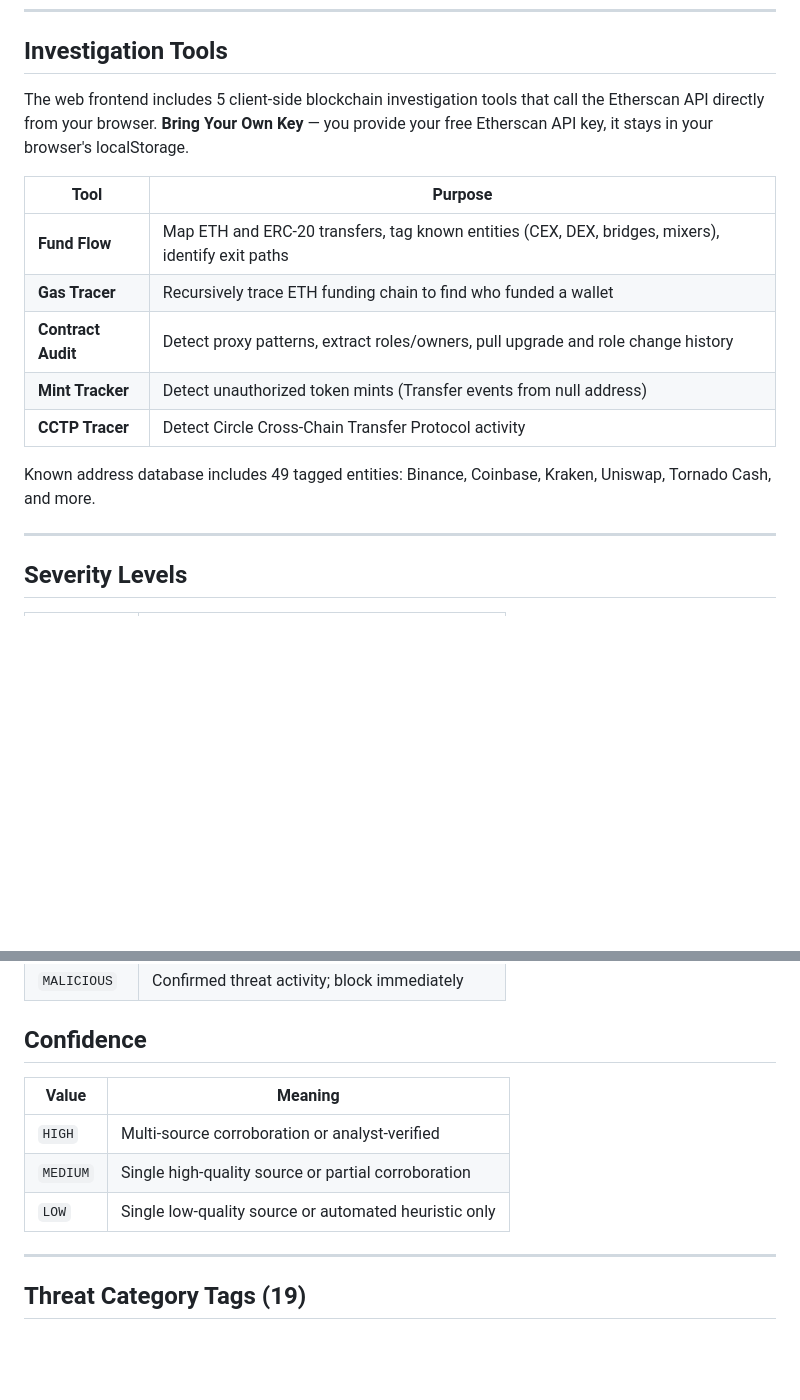
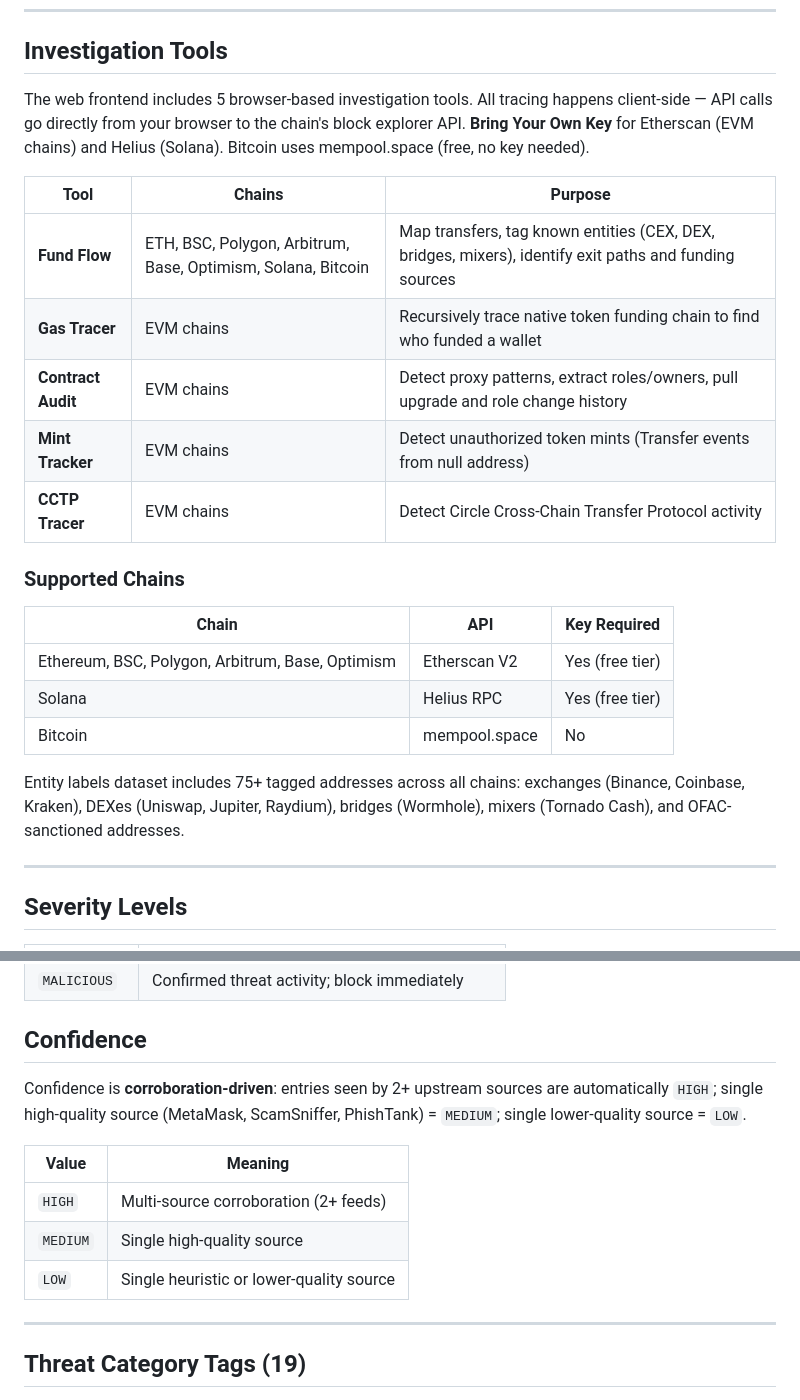
Before and after one commit to elchacal801/web3-threat-tracker, a Markdown page: README.md, 2 parts joined by grey strips. GitHub-like rendering; blank space fills up the shorter version.

Commit message:
docs: update README with multi-chain support (8 chains), corroboration-driven confidence, labels dataset

```diff
--- a/README.md
+++ b/README.md
@@ -86,17 +86,25 @@ Download from [Releases](https://github.com/elchacal801/web3-threat-tracker/rele
 
 ## Investigation Tools
 
-The web frontend includes 5 client-side blockchain investigation tools that call the Etherscan API directly from your browser. **Bring Your Own Key** — you provide your free Etherscan API key, it stays in your browser's localStorage.
+The web frontend includes 5 browser-based investigation tools. All tracing happens client-side — API calls go directly from your browser to the chain's block explorer API. **Bring Your Own Key** for Etherscan (EVM chains) and Helius (Solana). Bitcoin uses mempool.space (free, no key needed).
 
-| Tool | Purpose |
-|---|---|
-| **Fund Flow** | Map ETH and ERC-20 transfers, tag known entities (CEX, DEX, bridges, mixers), identify exit paths |
-| **Gas Tracer** | Recursively trace ETH funding chain to find who funded a wallet |
-| **Contract Audit** | Detect proxy patterns, extract roles/owners, pull upgrade and role change history |
-| **Mint Tracker** | Detect unauthorized token mints (Transfer events from null address) |
-| **CCTP Tracer** | Detect Circle Cross-Chain Transfer Protocol activity |
+| Tool | Chains | Purpose |
+|---|---|---|
+| **Fund Flow** | ETH, BSC, Polygon, Arbitrum, Base, Optimism, Solana, Bitcoin | Map transfers, tag known entities (CEX, DEX, bridges, mixers), identify exit paths and funding sources |
+| **Gas Tracer** | EVM chains | Recursively trace native token funding chain to find who funded a wallet |
+| **Contract Audit** | EVM chains | Detect proxy patterns, extract roles/owners, pull upgrade and role change history |
+| **Mint Tracker** | EVM chains | Detect unauthorized token mints (Transfer events from null address) |
+| **CCTP Tracer** | EVM chains | Detect Circle Cross-Chain Transfer Protocol activity |
 
-Known address database includes 49 tagged entities: Binance, Coinbase, Kraken, Uniswap, Tornado Cash, and more.
+### Supported Chains
+
+| Chain | API | Key Required |
+|---|---|---|
+| Ethereum, BSC, Polygon, Arbitrum, Base, Optimism | Etherscan V2 | Yes (free tier) |
+| Solana | Helius RPC | Yes (free tier) |
+| Bitcoin | mempool.space | No |
+
+Entity labels dataset includes 75+ tagged addresses across all chains: exchanges (Binance, Coinbase, Kraken), DEXes (Uniswap, Jupiter, Raydium), bridges (Wormhole), mixers (Tornado Cash), and OFAC-sanctioned addresses.
 
 ---
 
@@ -111,11 +119,13 @@ Known address database includes 49 tagged entities: Binance, Coinbase, Kraken, U
 
 ## Confidence
 
+Confidence is **corroboration-driven**: entries seen by 2+ upstream sources are automatically `HIGH`; single high-quality source (MetaMask, ScamSniffer, PhishTank) = `MEDIUM`; single lower-quality source = `LOW`.
+
 | Value | Meaning |
 |---|---|
-| `HIGH` | Multi-source corroboration or analyst-verified |
-| `MEDIUM` | Single high-quality source or partial corroboration |
-| `LOW` | Single low-quality source or automated heuristic only |
+| `HIGH` | Multi-source corroboration (2+ feeds) |
+| `MEDIUM` | Single high-quality source |
+| `LOW` | Single heuristic or lower-quality source |
 
 ---
 
```
Also changed, not shown: other parts of README.md (+2 -2 lines).
